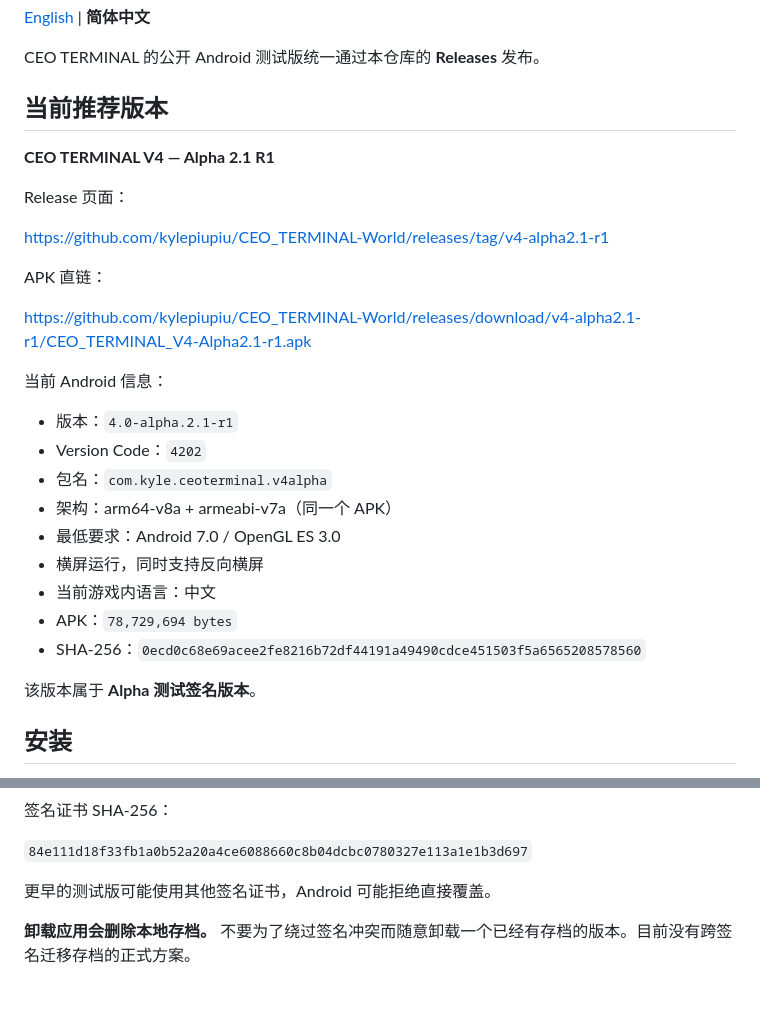
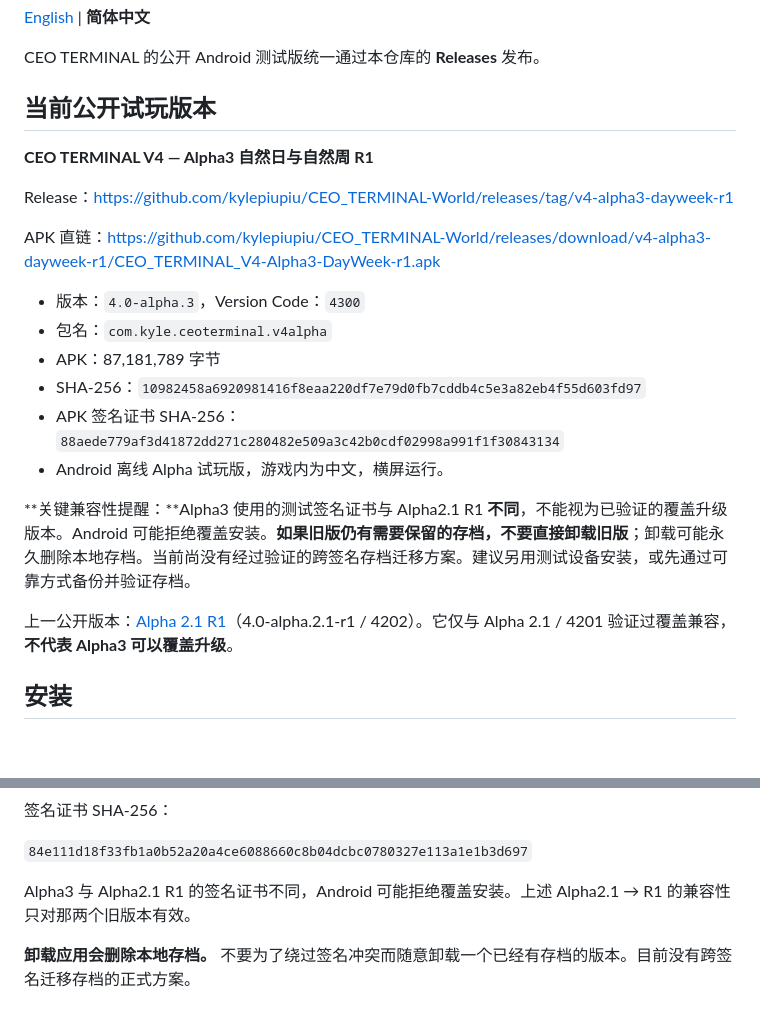
Before and after one commit to kylepiupiu/CEO_TERMINAL-World, a Markdown page: INSTALL_AND_UPDATE.zh-CN.md, 2 parts joined by grey strips. Drawn GitHub-style; blank space fills up the shorter version.

Commit message:
docs(world): publish Alpha3 Chinese install instructions and signing risk

```diff
--- a/INSTALL_AND_UPDATE.zh-CN.md
+++ b/INSTALL_AND_UPDATE.zh-CN.md
@@ -4,31 +4,24 @@
 
 CEO TERMINAL 的公开 Android 测试版统一通过本仓库的 **Releases** 发布。
 
-## 当前推荐版本
+## 当前公开试玩版本
 
-**CEO TERMINAL V4 — Alpha 2.1 R1**
+**CEO TERMINAL V4 — Alpha3 自然日与自然周 R1**
 
-Release 页面：
+Release：https://github.com/kylepiupiu/CEO_TERMINAL-World/releases/tag/v4-alpha3-dayweek-r1
 
-https://github.com/kylepiupiu/CEO_TERMINAL-World/releases/tag/v4-alpha2.1-r1
+APK 直链：https://github.com/kylepiupiu/CEO_TERMINAL-World/releases/download/v4-alpha3-dayweek-r1/CEO_TERMINAL_V4-Alpha3-DayWeek-r1.apk
 
-APK 直链：
+- 版本：`4.0-alpha.3`，Version Code：`4300`
+- 包名：`com.kyle.ceoterminal.v4alpha`
+- APK：87,181,789 字节
+- SHA-256：`10982458a6920981416f8eaa220df7e79d0fb7cddb4c5e3a82eb4f55d603fd97`
+- APK 签名证书 SHA-256：`88aede779af3d41872dd271c280482e509a3c42b0cdf02998a991f1f30843134`
+- Android 离线 Alpha 试玩版，游戏内为中文，横屏运行。
 
-https://github.com/kylepiupiu/CEO_TERMINAL-World/releases/download/v4-alpha2.1-r1/CEO_TERMINAL_V4-Alpha2.1-r1.apk
+**关键兼容性提醒：**Alpha3 使用的测试签名证书与 Alpha2.1 R1 **不同**，不能视为已验证的覆盖升级版本。Android 可能拒绝覆盖安装。**如果旧版仍有需要保留的存档，不要直接卸载旧版**；卸载可能永久删除本地存档。当前尚没有经过验证的跨签名存档迁移方案。建议另用测试设备安装，或先通过可靠方式备份并验证存档。
 
-当前 Android 信息：
-
-- 版本：`4.0-alpha.2.1-r1`
-- Version Code：`4202`
-- 包名：`com.kyle.ceoterminal.v4alpha`
-- 架构：arm64-v8a + armeabi-v7a（同一个 APK）
-- 最低要求：Android 7.0 / OpenGL ES 3.0
-- 横屏运行，同时支持反向横屏
-- 当前游戏内语言：中文
-- APK：`78,729,694 bytes`
-- SHA-256：`0ecd0c68e69acee2fe8216b72df44191a49490cdce451503f5a6565208578560`
-
-该版本属于 **Alpha 测试签名版本**。
+上一公开版本：[Alpha 2.1 R1](https://github.com/kylepiupiu/CEO_TERMINAL-World/releases/tag/v4-alpha2.1-r1)（4.0-alpha.2.1-r1 / 4202）。它仅与 Alpha 2.1 / 4201 验证过覆盖兼容，**不代表 Alpha3 可以覆盖升级**。
 
 ## 安装
 
@@ -65,7 +58,7 @@ Alpha 2.1 R1 / 4202 与 Alpha 2.1 / 4201 使用相同包名和已经验证一致
 
 `84e111d18f33fb1a0b52a20a4ce6088660c8b04dcbc0780327e113a1e1b3d697`
 
-更早的测试版可能使用其他签名证书，Android 可能拒绝直接覆盖。
+Alpha3 与 Alpha2.1 R1 的签名证书不同，Android 可能拒绝覆盖安装。上述 Alpha2.1 → R1 的兼容性只对那两个旧版本有效。
 
 **卸载应用会删除本地存档。** 不要为了绕过签名冲突而随意卸载一个已经有存档的版本。目前没有跨签名迁移存档的正式方案。
 
```
